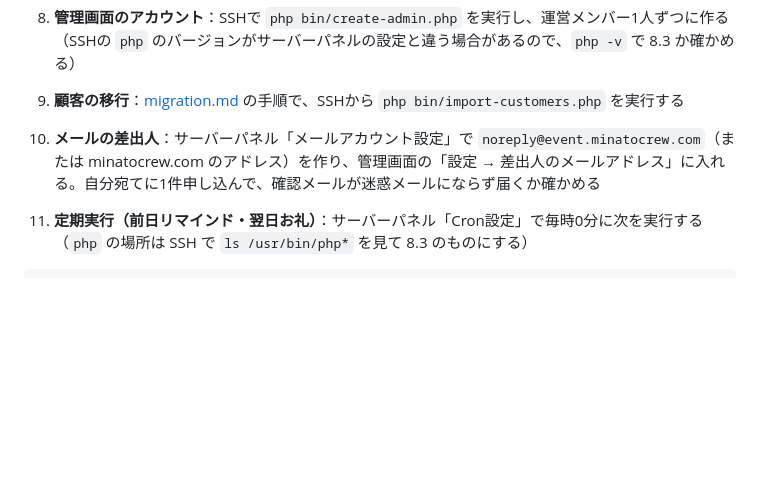
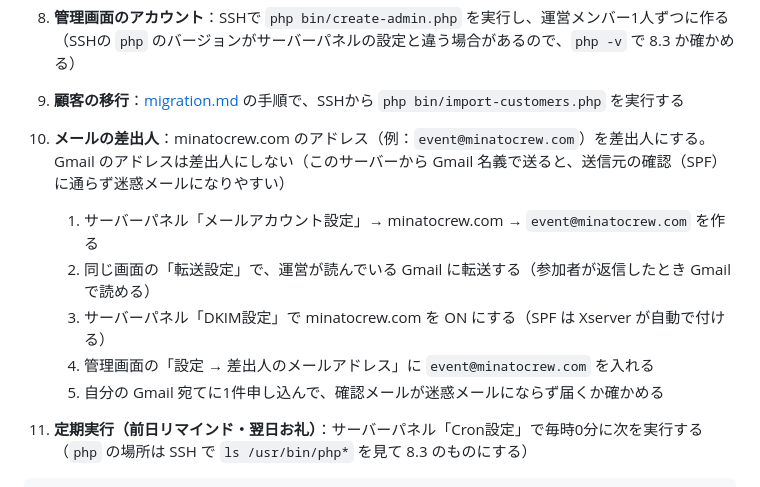
Before and after one commit to yumsaki000/yumapro, a Markdown page: docs/deploy-xserver.md, the part around the change. GitHub-like rendering; blank space fills up the shorter version.

````diff
--- a/docs/deploy-xserver.md
+++ b/docs/deploy-xserver.md
@@ -56,7 +56,12 @@ Web から見えるのは `public/` だけにする。`.env`（パスワード
 7. **確認**：`https://event.minatocrew.com/` に準備中ページ、`/health` に `{"app":"ok","db":"ok"}` が出ればOK
 8. **管理画面のアカウント**：SSHで `php bin/create-admin.php` を実行し、運営メンバー1人ずつに作る（SSHの `php` のバージョンがサーバーパネルの設定と違う場合があるので、`php -v` で 8.3 か確かめる）
 9. **顧客の移行**：[migration.md](migration.md) の手順で、SSHから `php bin/import-customers.php` を実行する
-10. **メールの差出人**：サーバーパネル「メールアカウント設定」で `noreply@event.minatocrew.com`（または minatocrew.com のアドレス）を作り、管理画面の「設定 → 差出人のメールアドレス」に入れる。自分宛てに1件申し込んで、確認メールが迷惑メールにならず届くか確かめる
+10. **メールの差出人**：minatocrew.com のアドレス（例：`event@minatocrew.com`）を差出人にする。Gmail のアドレスは差出人にしない（このサーバーから Gmail 名義で送ると、送信元の確認（SPF）に通らず迷惑メールになりやすい）
+    1. サーバーパネル「メールアカウント設定」→ minatocrew.com → `event@minatocrew.com` を作る
+    2. 同じ画面の「転送設定」で、運営が読んでいる Gmail に転送する（参加者が返信したとき Gmail で読める）
+    3. サーバーパネル「DKIM設定」で minatocrew.com を ON にする（SPF は Xserver が自動で付ける）
+    4. 管理画面の「設定 → 差出人のメールアドレス」に `event@minatocrew.com` を入れる
+    5. 自分の Gmail 宛てに1件申し込んで、確認メールが迷惑メールにならず届くか確かめる
 11. **定期実行（前日リマインド・翌日お礼）**：サーバーパネル「Cron設定」で毎時0分に次を実行する（`php` の場所は SSH で `ls /usr/bin/php*` を見て 8.3 のものにする）
 
    ```
````
Also changed, not shown: CLAUDE.md (+1 -1 lines), docs/requirements.md (+2 -1 lines).
